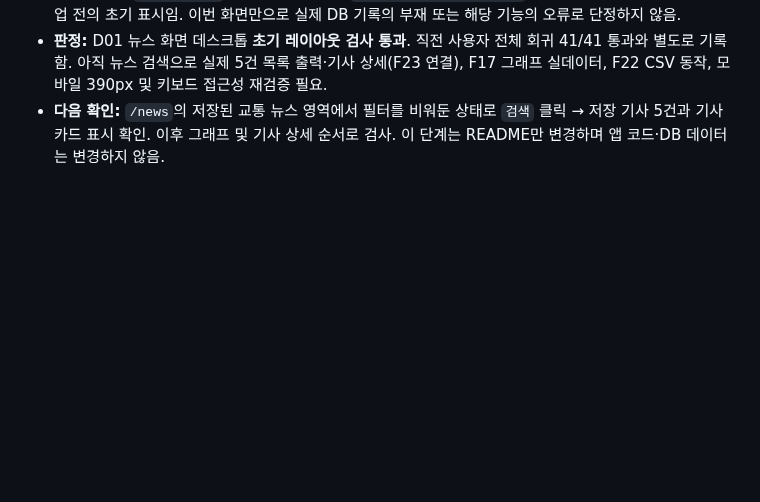
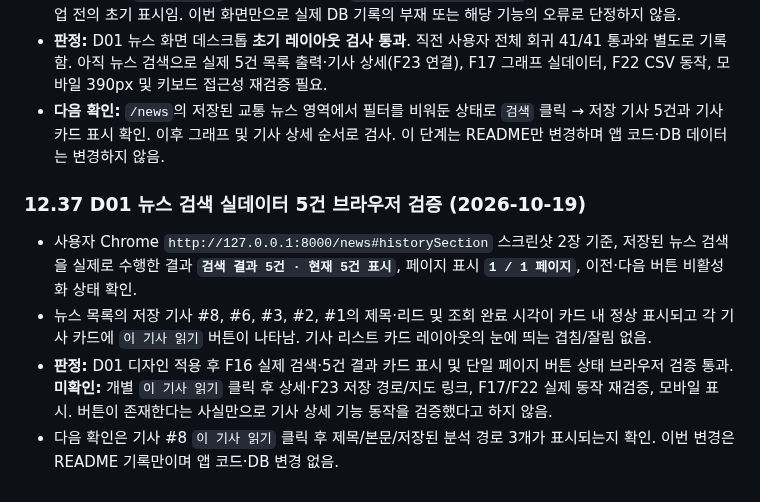
Before and after one commit to gamzpot96-cell/traffic_app_domain, a Markdown page: README.md, the part around the change. Drawn GitHub-style; blank space fills up the shorter version.

Commit message:
docs: verify F16 five saved news cards and pagination after D01 redesign

```diff
--- a/README.md
+++ b/README.md
@@ -1486,3 +1486,10 @@ git pull origin kakao
 - 저장 뉴스의 `0 / 0 페이지`, 그래프 기록 없음, `아직 생성된 뉴스가 없습니다` 상태는 새로고침 후 검색·조회 작업 전의 초기 표시임. 이번 화면만으로 실제 DB 기록의 부재 또는 해당 기능의 오류로 단정하지 않음.
 - **판정:** D01 뉴스 화면 데스크톱 **초기 레이아웃 검사 통과**. 직전 사용자 전체 회귀 41/41 통과와 별도로 기록함. 아직 뉴스 검색으로 실제 5건 목록 출력·기사 상세(F23 연결), F17 그래프 실데이터, F22 CSV 동작, 모바일 390px 및 키보드 접근성 재검증 필요.
 - **다음 확인:** `/news`의 저장된 교통 뉴스 영역에서 필터를 비워둔 상태로 `검색` 클릭 → 저장 기사 5건과 기사 카드 표시 확인. 이후 그래프 및 기사 상세 순서로 검사. 이 단계는 README만 변경하며 앱 코드·DB 데이터는 변경하지 않음.
+
+### 12.37 D01 뉴스 검색 실데이터 5건 브라우저 검증 (2026-10-19)
+
+- 사용자 Chrome `http://127.0.0.1:8000/news#historySection` 스크린샷 2장 기준, 저장된 뉴스 검색을 실제로 수행한 결과 **`검색 결과 5건 · 현재 5건 표시`**, 페이지 표시 **`1 / 1 페이지`**, 이전·다음 버튼 비활성화 상태 확인.
+- 뉴스 목록의 저장 기사 #8, #6, #3, #2, #1의 제목·리드 및 조회 완료 시각이 카드 내 정상 표시되고 각 기사 카드에 `이 기사 읽기` 버튼이 나타남. 기사 리스트 카드 레이아웃의 눈에 띄는 겹침/잘림 없음.
+- **판정:** D01 디자인 적용 후 F16 실제 검색·5건 결과 카드 표시 및 단일 페이지 버튼 상태 브라우저 검증 통과. **미확인:** 개별 `이 기사 읽기` 클릭 후 상세·F23 저장 경로/지도 링크, F17/F22 실제 동작 재검증, 모바일 표시. 버튼이 존재한다는 사실만으로 기사 상세 기능 동작을 검증했다고 하지 않음.
+- 다음 확인은 기사 #8 `이 기사 읽기` 클릭 후 제목/본문/저장된 분석 경로 3개가 표시되는지 확인. 이번 변경은 README 기록만이며 앱 코드·DB 변경 없음.
```
